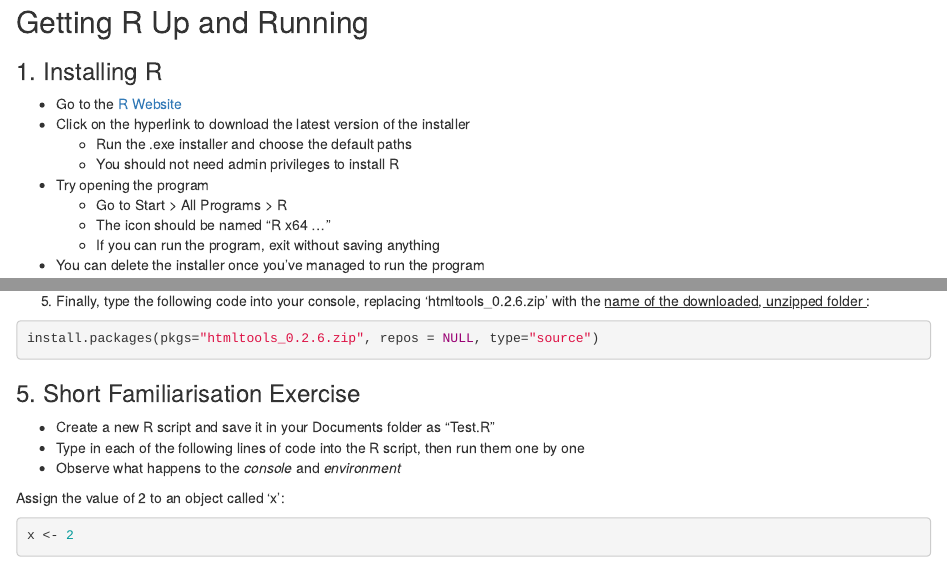
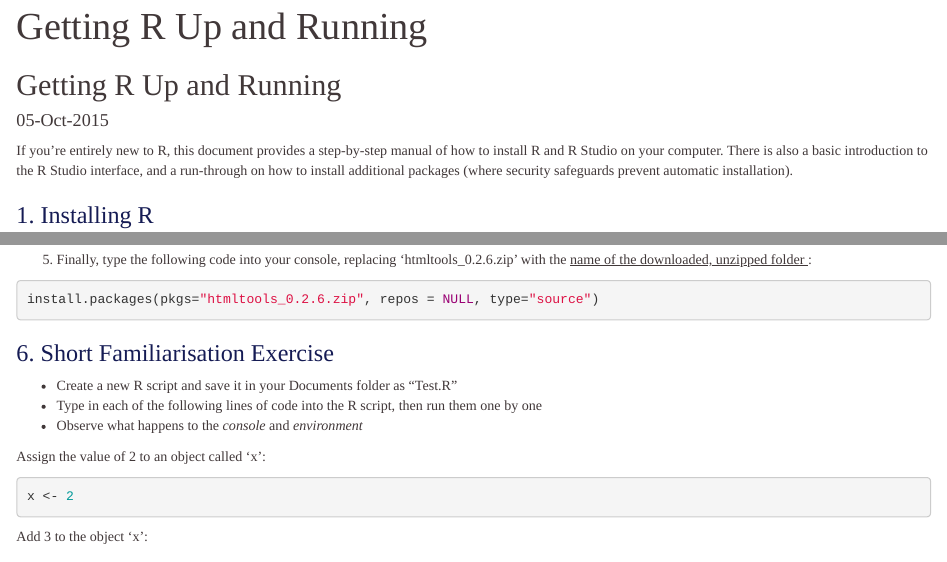
Before and after one commit to benchowjm/PyR_R, an R Markdown document (00_Installing_R.Rmd): the page in a window 1100 px wide, from its top, and a second part further down, joined at a grey line. Rendered offline with R 4.5, knitr and Pandoc, with nearby package versions.

Commit message:
Updated formatting & initial blurb

````diff
--- a/00_Installing_R.Rmd
+++ b/00_Installing_R.Rmd
@@ -1,6 +1,6 @@
 ---
-date: 05-Oct-2015
-author: "Ben Chow"
+title: Getting R Up and Running
 output: html_document
 ---
 
+<style type="text/css">
@@ -7,6 +15,9 @@ output: html_document
+</style>
+
 ## Getting R Up and Running ##
+#### 05-Oct-2015 ####
 
-
+If you're entirely new to R, this document provides a step-by-step manual of how to install R and R Studio on your computer. There is also a basic introduction to the R Studio interface, and a run-through on how to install additional packages (where security safeguards prevent automatic installation).
 
 ### 1. Installing R ###
 - Go to the [R Website](https://cran.r-project.org/bin/windows/base/)
@@ -104,7 +115,7 @@ However, this method will not work on your work laptop. Instead, you will need t
 install.packages(pkgs="htmltools_0.2.6.zip", repos = NULL, type="source")
 ```
 
-### 5. Short Familiarisation Exercise ###
+### 6. Short Familiarisation Exercise ###
 
 - Create a new R script and save it in your Documents folder as "Test.R"
 - Type in each of the following lines of code into the R script, then run them one by one
````
Also changed, not shown: 00_Installing_R.Rmd (8 more changed lines).
